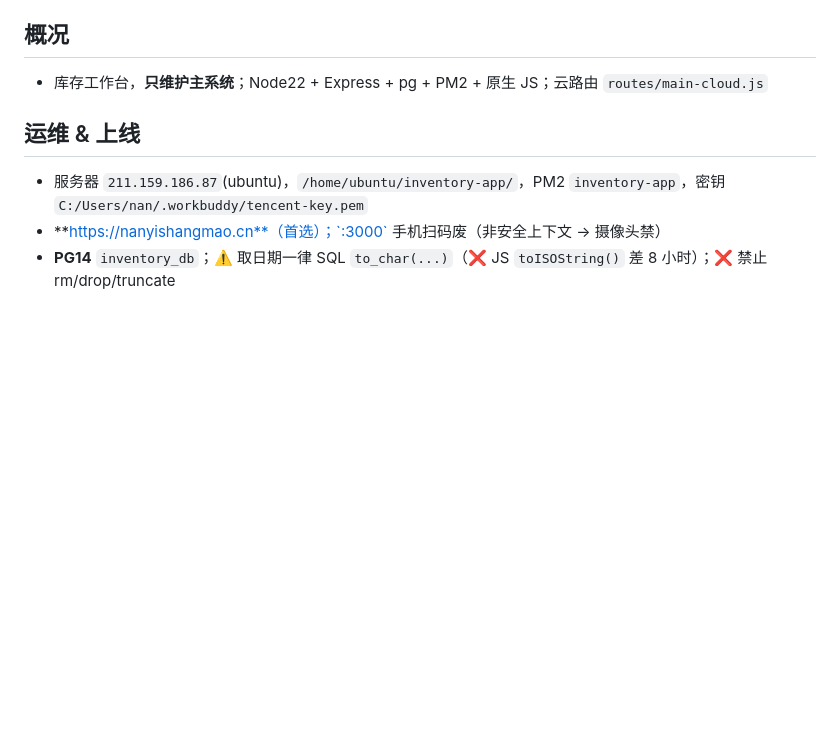
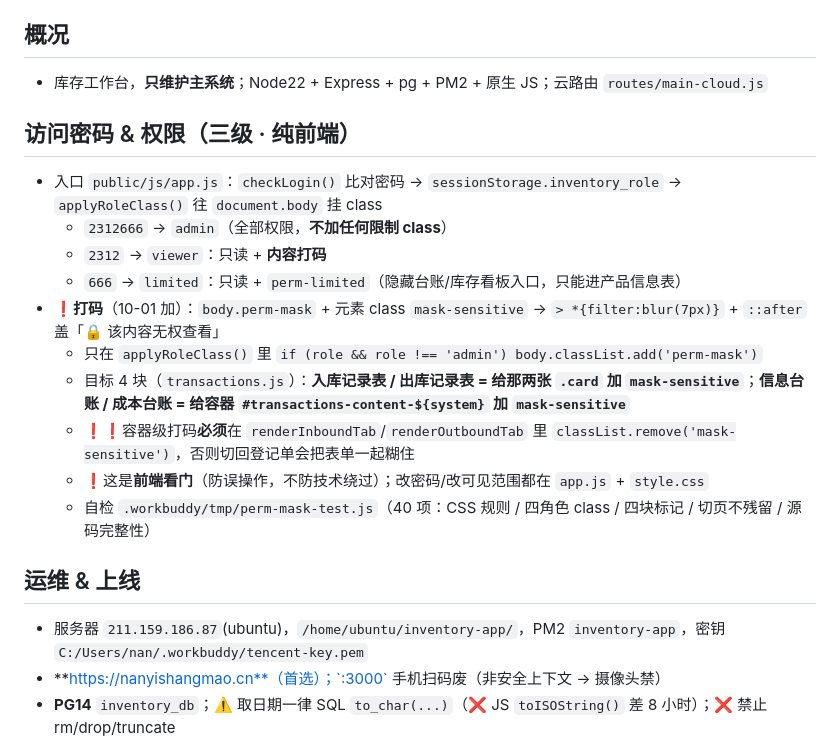
Before and after one commit to 37-linan/inventory-management, a Markdown page: .workbuddy/memory/MEMORY.md, the part around the change. GitHub-like rendering; blank space fills up the shorter version.

Commit message:
记忆：2312 访客内容打码机制（perm-mask / mask-sensitive）与自检脚本

```diff
--- a/.workbuddy/memory/MEMORY.md
+++ b/.workbuddy/memory/MEMORY.md
@@ -3,6 +3,18 @@
 
 ## 概况
 - 库存工作台，**只维护主系统**；Node22 + Express + pg + PM2 + 原生 JS；云路由 `routes/main-cloud.js`
+
+## 访问密码 & 权限（三级 · 纯前端）
+- 入口 `public/js/app.js`：`checkLogin()` 比对密码 → `sessionStorage.inventory_role` → `applyRoleClass()` 往 `document.body` 挂 class
+  - `2312666` → `admin`（全部权限，**不加任何限制 class**）
+  - `2312` → `viewer`：只读 + **内容打码**
+  - `666` → `limited`：只读 + `perm-limited`（隐藏台账/库存看板入口，只能进产品信息表）
+- ❗**打码**（10-01 加）：`body.perm-mask` + 元素 class `mask-sensitive` → `> *{filter:blur(7px)}` + `::after` 盖「🔒 该内容无权查看」
+  - 只在 `applyRoleClass()` 里 `if (role && role !== 'admin') body.classList.add('perm-mask')`
+  - 目标 4 块（`transactions.js`）：**入库记录表 / 出库记录表 = 给那两张 `.card` 加 `mask-sensitive`**；**信息台账 / 成本台账 = 给容器 `#transactions-content-${system}` 加 `mask-sensitive`**
+  - ❗❗容器级打码**必须**在 `renderInboundTab`/`renderOutboundTab` 里 `classList.remove('mask-sensitive')`，否则切回登记单会把表单一起糊住
+  - ❗这是**前端看门**（防误操作，不防技术绕过）；改密码/改可见范围都在 `app.js` + `style.css`
+  - 自检 `.workbuddy/tmp/perm-mask-test.js`（40 项：CSS 规则 / 四角色 class / 四块标记 / 切页不残留 / 源码完整性）
 
 ## 运维 & 上线
 - 服务器 `211.159.186.87`(ubuntu)，`/home/ubuntu/inventory-app/`，PM2 `inventory-app`，密钥 `C:/Users/nan/.workbuddy/tencent-key.pem`
```
Also changed, not shown: .workbuddy/memory/2026-10-01.md (+8 -0 lines).
